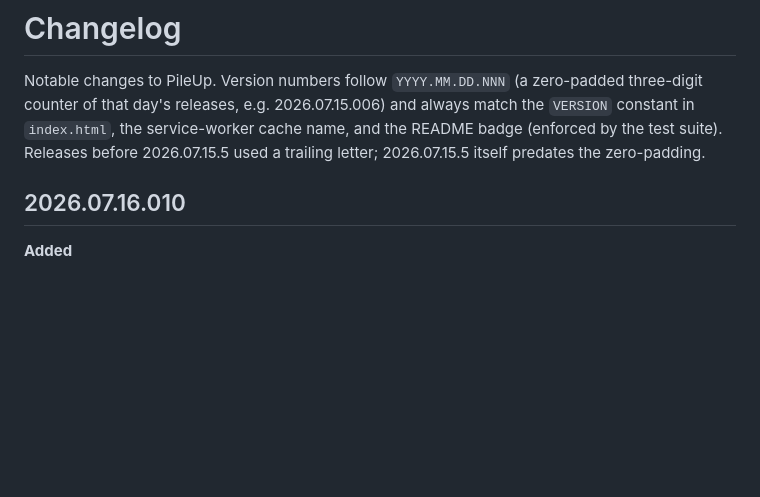
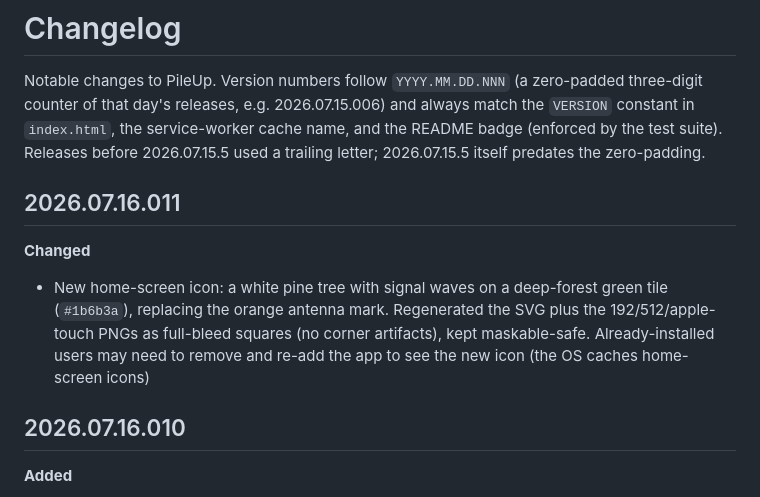
Before and after one commit to cdburgess75/PileUp, a Markdown page: CHANGELOG.md, the part around the change. Drawn GitHub-style; blank space fills up the shorter version.

```diff
--- a/CHANGELOG.md
+++ b/CHANGELOG.md
@@ -6,6 +6,15 @@ and always match the `VERSION` constant in `index.html`, the service-worker
 cache name, and the README badge (enforced by the test suite). Releases
 before 2026.07.15.5 used a trailing letter; 2026.07.15.5 itself predates
 the zero-padding.
+
+## 2026.07.16.011
+
+**Changed**
+- New home-screen icon: a white pine tree with signal waves on a deep-forest
+  green tile (`#1b6b3a`), replacing the orange antenna mark. Regenerated the
+  SVG plus the 192/512/apple-touch PNGs as full-bleed squares (no corner
+  artifacts), kept maskable-safe. Already-installed users may need to remove
+  and re-add the app to see the new icon (the OS caches home-screen icons)
 
 ## 2026.07.16.010
 
```
Also changed, not shown: README.md (+1 -1 lines), icons/apple-touch-icon.png, icons/icon-192.png, icons/icon-512.png, 3 other files.
